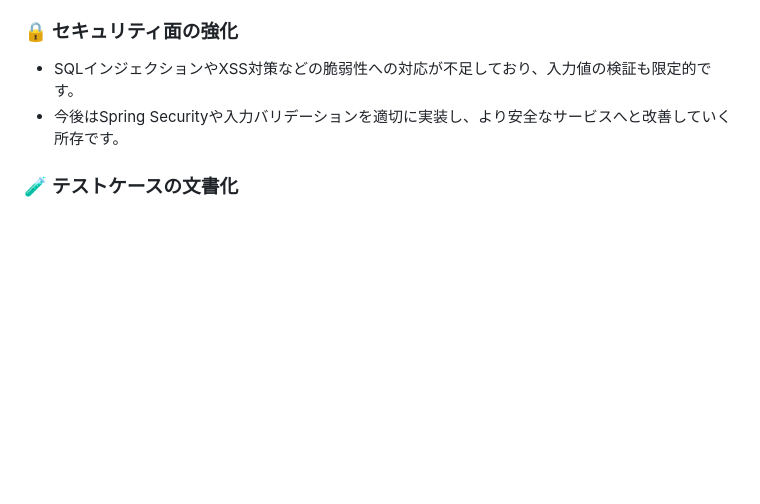
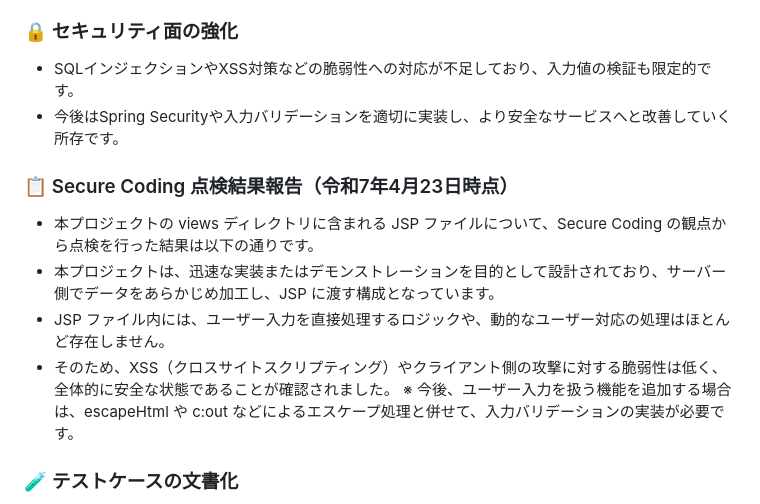
Before and after one commit to john911120/GUCI_JPY, a Markdown page: README.md, the part around the change. Drawn GitHub-style; blank space fills up the shorter version.

Commit message:
Update the Readme.MD - Check the View Model Secure Code

```diff
--- a/README.md
+++ b/README.md
@@ -99,6 +99,13 @@ Maven や Gradle などの依存関係管理ツールを使用しない環境で
 - SQLインジェクションやXSS対策などの脆弱性への対応が不足しており、入力値の検証も限定的です。
 - 今後はSpring Securityや入力バリデーションを適切に実装し、より安全なサービスへと改善していく所存です。
 
+### 📋 Secure Coding 点検結果報告（令和7年4月23日時点）
+- 本プロジェクトの views ディレクトリに含まれる JSP ファイルについて、Secure Coding の観点から点検を行った結果は以下の通りです。
+- 本プロジェクトは、迅速な実装またはデモンストレーションを目的として設計されており、サーバー側でデータをあらかじめ加工し、JSP に渡す構成となっています。
+- JSP ファイル内には、ユーザー入力を直接処理するロジックや、動的なユーザー対応の処理はほとんど存在しません。
+- そのため、XSS（クロスサイトスクリプティング）やクライアント側の攻撃に対する脆弱性は低く、全体的に安全な状態であることが確認されました。
+※ 今後、ユーザー入力を扱う機能を追加する場合は、escapeHtml や c:out などによるエスケープ処理と併せて、入力バリデーションの実装が必要です。
+
 ### 🧪 テストケースの文書化
 - 単体テスト（JUnit）は実装されているものの、テスト仕様書やケース定義書の作成には至っておりません。
 - 将来的にはQAの観点でのテスト文書化や、自動化によるテスト効率化も視野に入れて取り組みたいと考えております。
```
